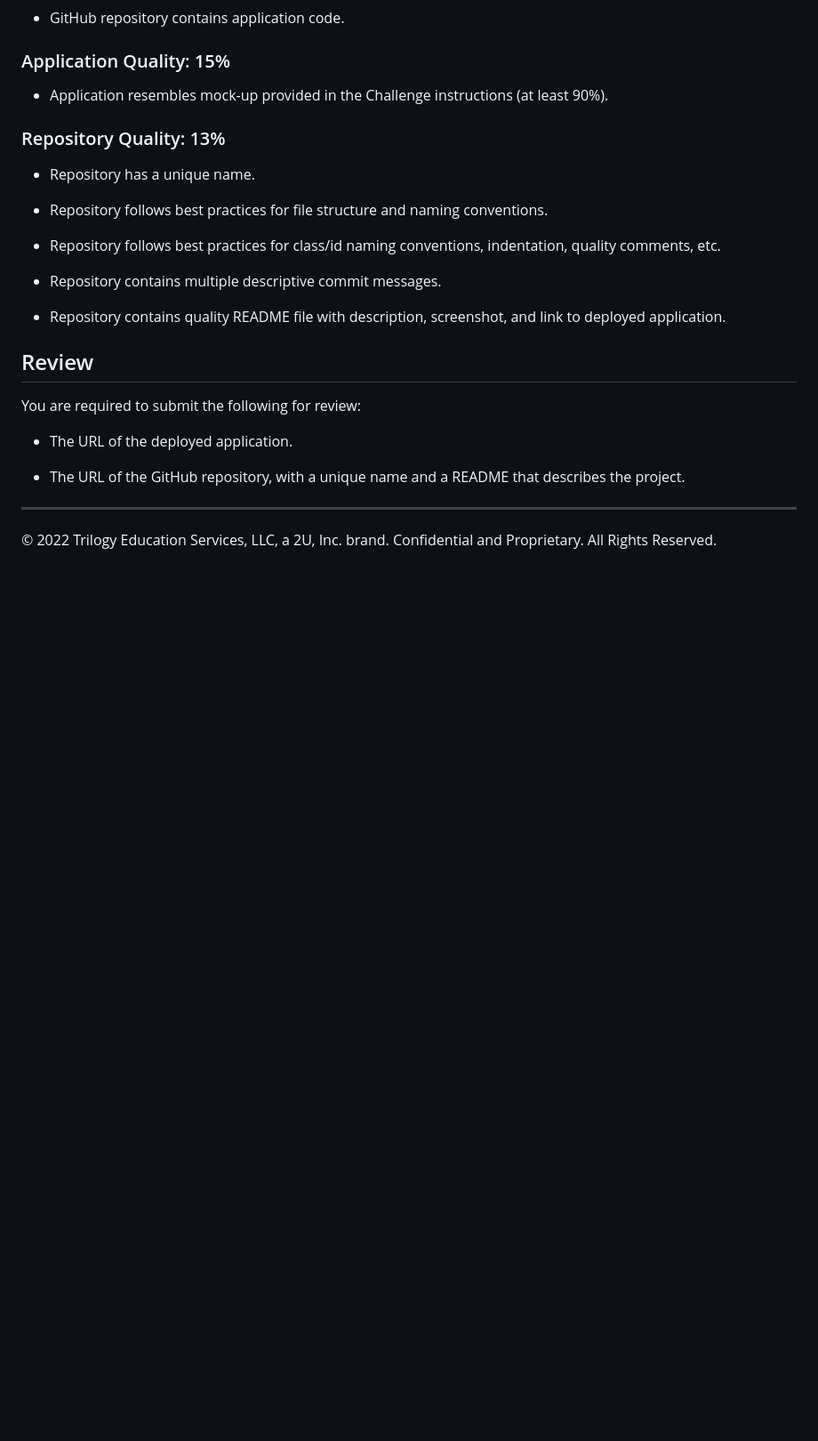
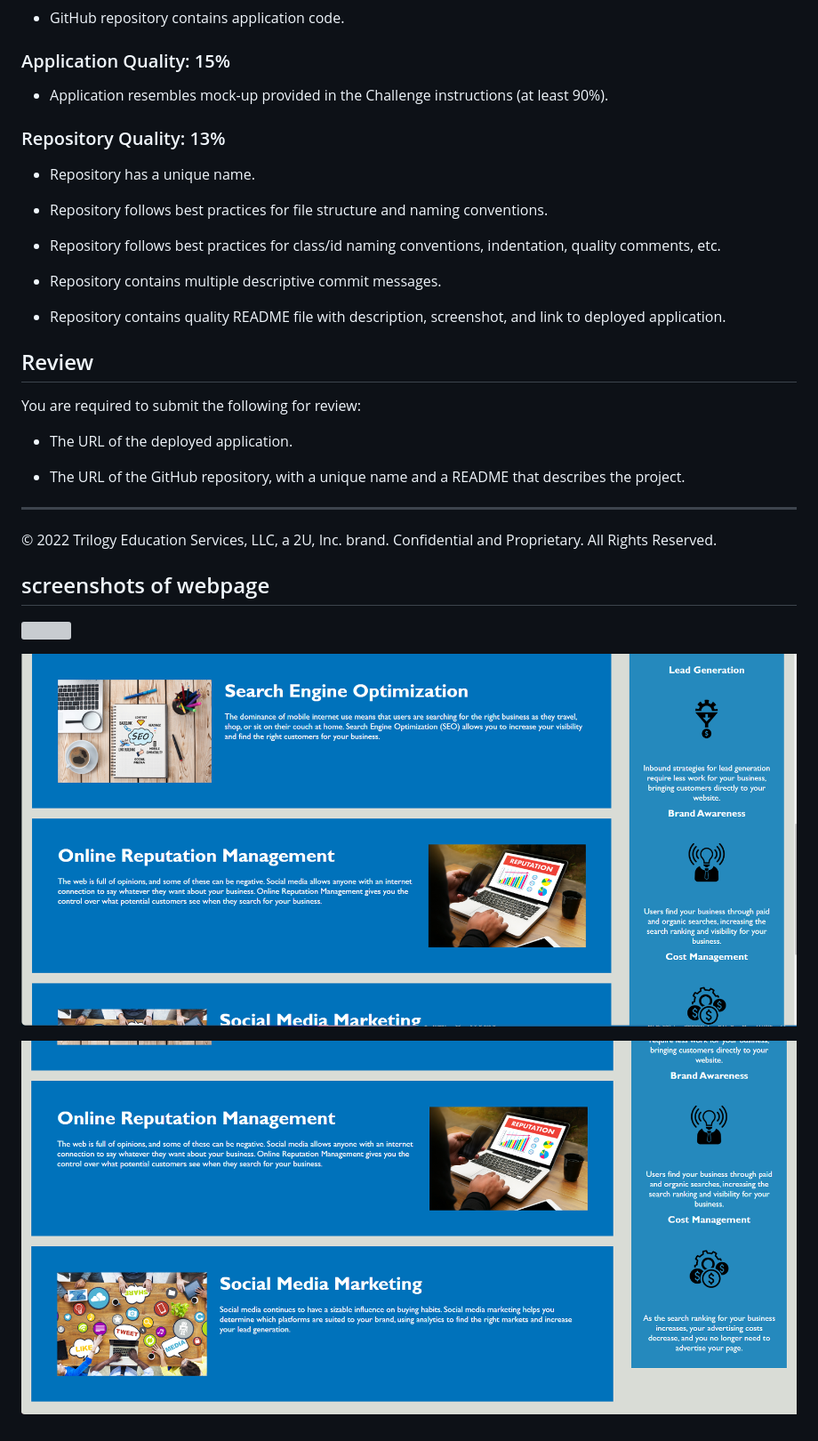
Before and after one commit to 007jag/project-1, a Markdown page: README.md, the part around the change. Shown: that part at 89% size. GitHub-like rendering; pictures changed too: assets/images/Screenshot 2022-10-17 173132.png (added), assets/images/Screenshot 2022-10-17 173225.png (added); blank space fills up the shorter version; grey boxes are pictures that could not be loaded.

Commit message:
added screenshots to readme

```diff
--- a/README.md
+++ b/README.md
@@ -155,3 +155,12 @@ You are required to submit the following for review:
 
 ---
 © 2022 Trilogy Education Services, LLC, a 2U, Inc. brand. Confidential and Proprietary. All Rights Reserved.
+
+## screenshots of webpage
+
+![](assets/images/Screenshot%202022-10-17%20173205.png)
+
+![](assets/images/Screenshot%202022-10-17%20173132.png)
+
+
+![](assets/images/Screenshot%202022-10-17%20173225.png)
```
Also changed, not shown: 1 other file.
